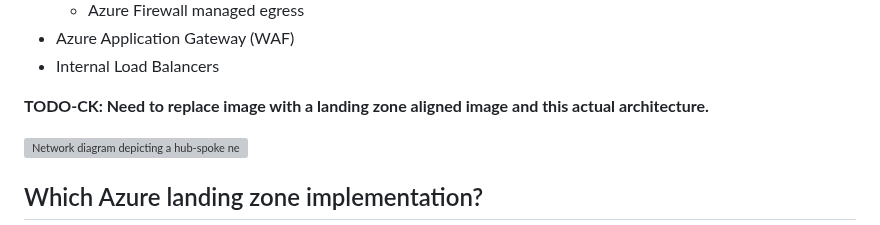
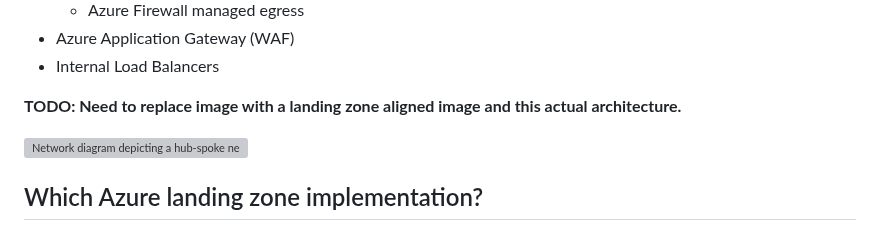
Before and after one commit to mspnp/iaas-landing-zone-baseline, a Markdown page: README.md, the part around the change. Drawn GitHub-style; grey boxes are pictures that could not be loaded.

Commit message:
TODO-CK -> TODO

```diff
--- a/README.md
+++ b/README.md
@@ -49,7 +49,7 @@ This implementation uses [Nginx](https://nginx.org) as an example workload in th
 - Azure Application Gateway (WAF)
 - Internal Load Balancers
 
-**TODO-CK: Need to replace image with a landing zone aligned image and this actual architecture.**
+**TODO: Need to replace image with a landing zone aligned image and this actual architecture.**
 
 ![Network diagram depicting a hub-spoke network with two peered virtual networks and main Azure resources used in the architecture.](https://learn.microsoft.com/azure/architecture/reference-architectures/containers/aks/images/secure-baseline-architecture.svg)
 
```
Also changed, not shown: 01-prerequisites.md (+1 -1 lines).
